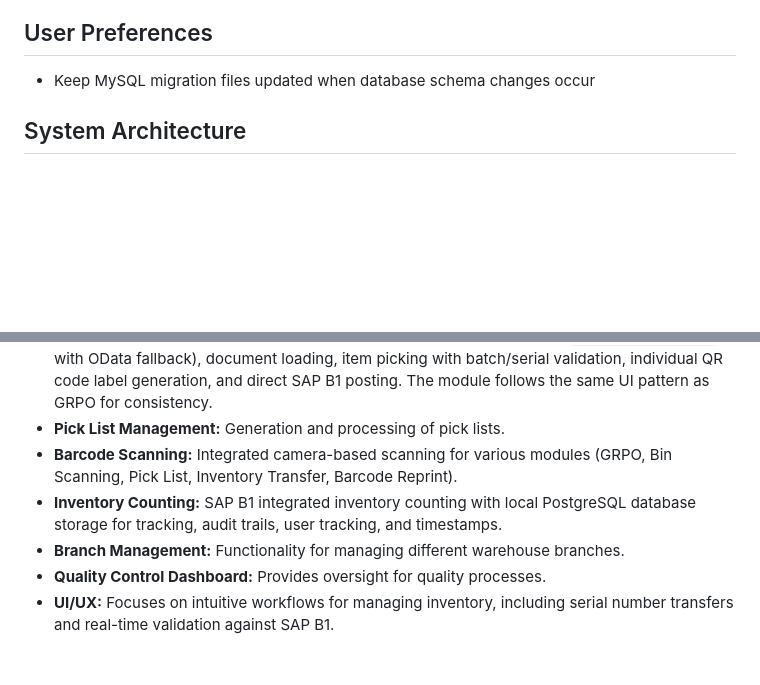
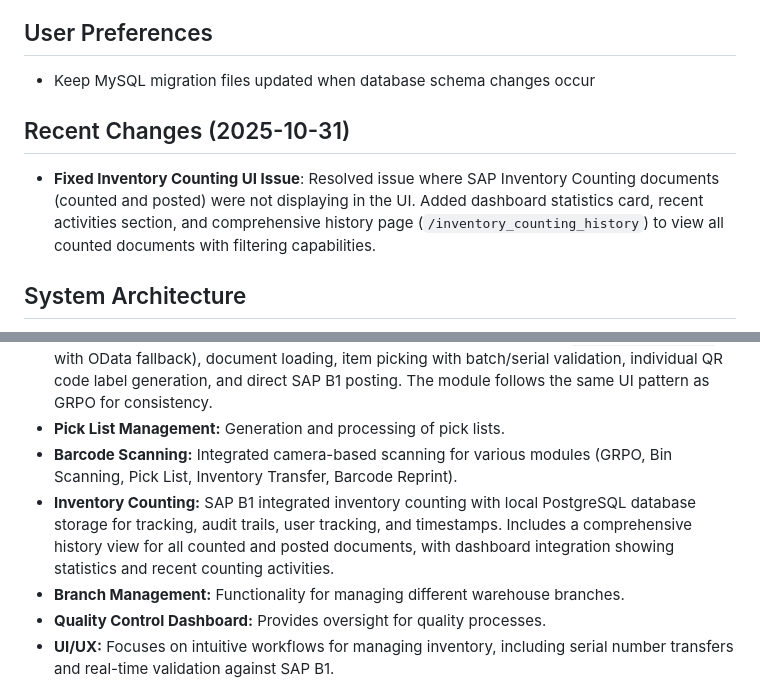
Before and after one commit to pragavigithub/Emerald_Barcode_20251029_dev, a Markdown page: replit.md, 2 parts joined by grey strips. Rendered like a GitHub page; blank space fills up the shorter version.

Commit message:
Improve inventory counting display and add history page
Update `replit.md` to reflect changes in the inventory counting module, including a new history page and UI improvements for displaying counted and posted documents.

Replit-Commit-Author: Agent
Replit-Commit-Session-Id: 860b522e-354a-471c-86f3-c4ffb2ca12a2
Replit-Commit-Checkpoint-Type: full_checkpoint
Replit-Commit-Event-Id: 043872ee-f6ef-45ad-b021-1c20775bb6b8
Replit-Commit-Screenshot-Url: https://storage.googleapis.com/screenshot-production-us-central1/f7aeca4b-ad35-48a9-bf1f-47a18085ee33/860b522e-354a-471c-86f3-c4ffb2ca12a2/thdhCrD

```diff
--- a/replit.md
+++ b/replit.md
@@ -5,6 +5,9 @@ A Flask-based Warehouse Management System (WMS) designed to streamline inventory
 
 ## User Preferences
 *   Keep MySQL migration files updated when database schema changes occur
+
+## Recent Changes (2025-10-31)
+*   **Fixed Inventory Counting UI Issue**: Resolved issue where SAP Inventory Counting documents (counted and posted) were not displaying in the UI. Added dashboard statistics card, recent activities section, and comprehensive history page (`/inventory_counting_history`) to view all counted documents with filtering capabilities.
 
 ## System Architecture
 The system is built on a Flask web application backend, utilizing Jinja2 for server-side rendering. A core architectural decision is the deep integration with the SAP B1 Service Layer API for all critical warehouse operations, ensuring data consistency and real-time updates. PostgreSQL is the primary database target for cloud deployments, with SQLite serving as a fallback. User authentication uses Flask-Login with robust role-based access control. The application is designed for production deployment using Gunicorn with autoscale capabilities.
@@ -17,7 +20,7 @@ The system is built on a Flask web application backend, utilizing Jinja2 for ser
 *   **Sales Order Against Delivery:** Module for creating Delivery Notes against Sales Orders with SAP B1 integration, including SO series dropdown selection with proper series name display, cascading dropdown for open SO document numbers (using SQL Query `Get_Open_SO_DocNum` with OData fallback), document loading, item picking with batch/serial validation, individual QR code label generation, and direct SAP B1 posting. The module follows the same UI pattern as GRPO for consistency.
 *   **Pick List Management:** Generation and processing of pick lists.
 *   **Barcode Scanning:** Integrated camera-based scanning for various modules (GRPO, Bin Scanning, Pick List, Inventory Transfer, Barcode Reprint).
-*   **Inventory Counting:** SAP B1 integrated inventory counting with local PostgreSQL database storage for tracking, audit trails, user tracking, and timestamps.
+*   **Inventory Counting:** SAP B1 integrated inventory counting with local PostgreSQL database storage for tracking, audit trails, user tracking, and timestamps. Includes a comprehensive history view for all counted and posted documents, with dashboard integration showing statistics and recent counting activities.
 *   **Branch Management:** Functionality for managing different warehouse branches.
 *   **Quality Control Dashboard:** Provides oversight for quality processes.
 *   **UI/UX:** Focuses on intuitive workflows for managing inventory, including serial number transfers and real-time validation against SAP B1.
```
